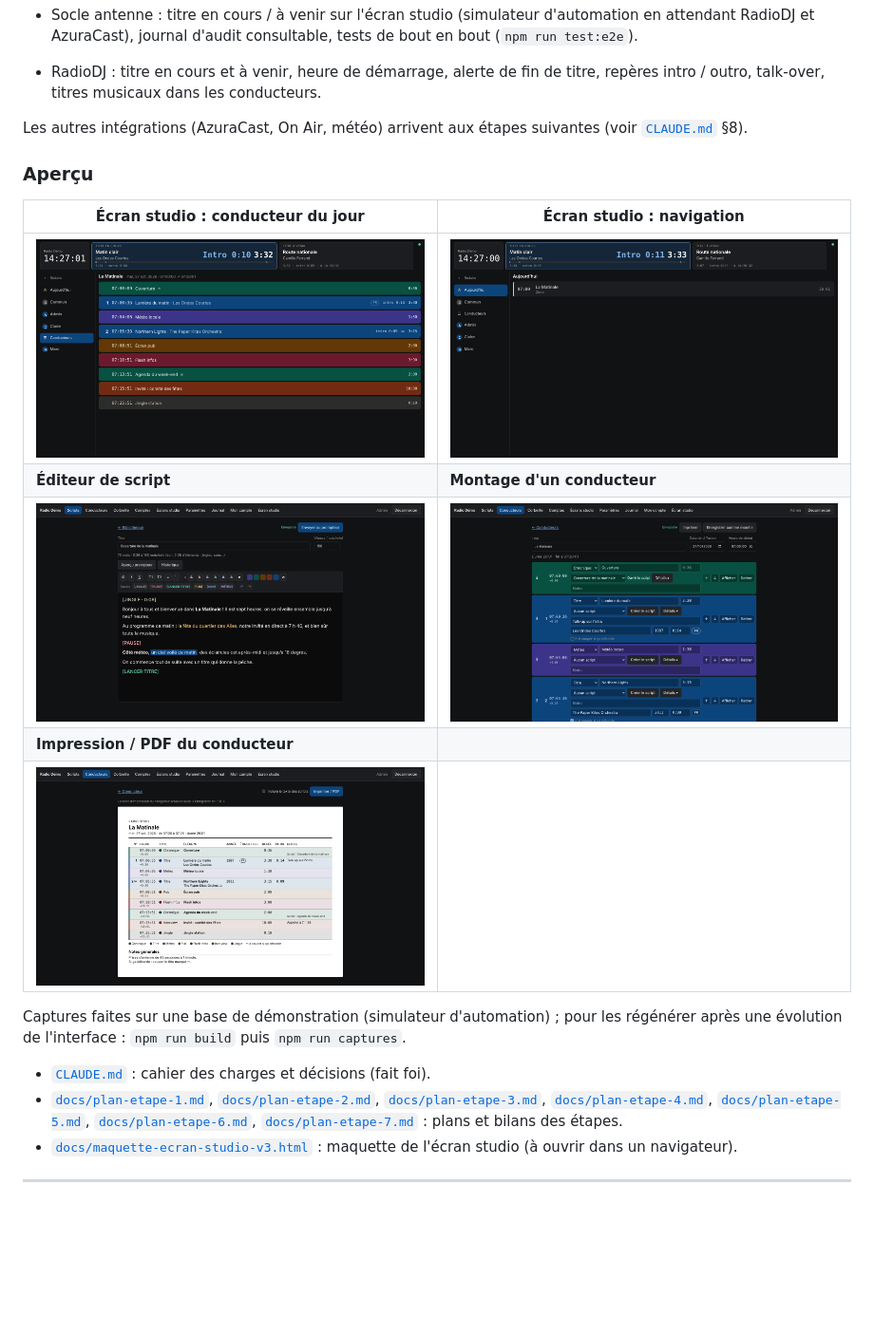
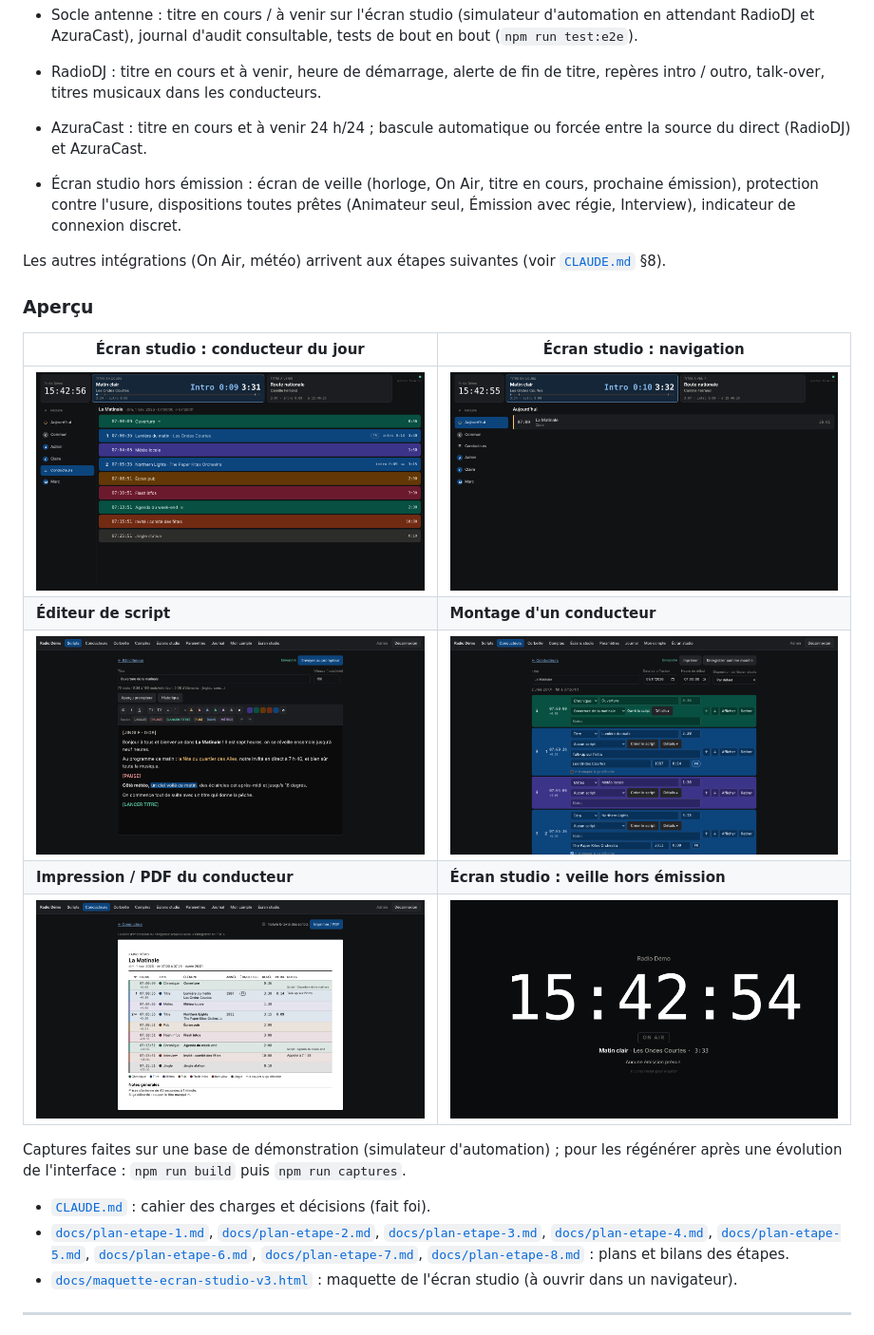
Before and after one commit to dockev03/OnAir-Desk, a Markdown page: README.md, the part around one of its changes. Shown at 95% size. Drawn GitHub-style; pictures changed too: docs/captures/conducteur-impression.png, docs/captures/conducteur.png, docs/captures/studio-conducteur.png; blank space fills up the shorter version.

```diff
--- a/README.md
+++ b/README.md
@@ -15,8 +15,10 @@
 - Socle antenne : titre en cours / à venir sur l'écran studio (simulateur d'automation en attendant RadioDJ et AzuraCast), journal d'audit consultable, tests de bout en bout (`npm run test:e2e`).
 
 - RadioDJ : titre en cours et à venir, heure de démarrage, alerte de fin de titre, repères intro / outro, talk-over, titres musicaux dans les conducteurs.
+- AzuraCast : titre en cours et à venir 24 h/24 ; bascule automatique ou forcée entre la source du direct (RadioDJ) et AzuraCast.
+- Écran studio hors émission : écran de veille (horloge, On Air, titre en cours, prochaine émission), protection contre l'usure, dispositions toutes prêtes (Animateur seul, Émission avec régie, Interview), indicateur de connexion discret.
 
-Les autres intégrations (AzuraCast, On Air, météo) arrivent aux étapes suivantes (voir [`CLAUDE.md`](CLAUDE.md) §8).
+Les autres intégrations (On Air, météo) arrivent aux étapes suivantes (voir [`CLAUDE.md`](CLAUDE.md) §8).
 
 ### Aperçu
 
@@ -25,13 +27,13 @@ Les autres intégrations (AzuraCast, On Air, météo) arrivent aux étapes suiva
 | ![Conducteur sur l'écran studio : éléments colorés par type, titres numérotés avec artiste, étiquettes, intro, heures de passage et durées](docs/captures/studio-conducteur.png)               | ![Navigation de l'écran studio : conducteurs du jour, dossier Commun, un dossier par animateur](docs/captures/studio-navigation.png)                                                      |
 | **Éditeur de script**                                                                                                                                                                          | **Montage d'un conducteur**                                                                                                                                                               |
 | ![Éditeur de script : texte enrichi, couleurs, surlignage, repères JINGLE / PAUSE / LANCER TITRE, vitesse de défilement](docs/captures/editeur-script.png)                                     | ![Édition d'un conducteur : types colorés, scripts attachés, heures de passage calculées, détails d'un titre (artiste, année, intro, étiquettes, à couper)](docs/captures/conducteur.png) |
-| **Impression / PDF du conducteur**                                                                                                                                                             |                                                                                                                                                                                           |
-| ![Conducteur imprimé : lignes teintées par type, numéro des titres, heure et position, artiste, année, étiquettes, intro, légende et notes générales](docs/captures/conducteur-impression.png) |                                                                                                                                                                                           |
+| **Impression / PDF du conducteur**                                                                                                                                                             | **Écran studio : veille hors émission**                                                                                                                                                   |
+| ![Conducteur imprimé : lignes teintées par type, numéro des titres, heure et position, artiste, année, étiquettes, intro, légende et notes générales](docs/captures/conducteur-impression.png) | ![Écran de veille : horloge en grand, voyant On Air, titre en cours, prochaine émission](docs/captures/studio-veille.png)                                                                 |
 
 Captures faites sur une base de démonstration (simulateur d'automation) ; pour les régénérer après une évolution de l'interface : `npm run build` puis `npm run captures`.
 
 - [`CLAUDE.md`](CLAUDE.md) : cahier des charges et décisions (fait foi).
-- [`docs/plan-etape-1.md`](docs/plan-etape-1.md), [`docs/plan-etape-2.md`](docs/plan-etape-2.md), [`docs/plan-etape-3.md`](docs/plan-etape-3.md), [`docs/plan-etape-4.md`](docs/plan-etape-4.md), [`docs/plan-etape-5.md`](docs/plan-etape-5.md), [`docs/plan-etape-6.md`](docs/plan-etape-6.md), [`docs/plan-etape-7.md`](docs/plan-etape-7.md) : plans et bilans des étapes.
+- [`docs/plan-etape-1.md`](docs/plan-etape-1.md), [`docs/plan-etape-2.md`](docs/plan-etape-2.md), [`docs/plan-etape-3.md`](docs/plan-etape-3.md), [`docs/plan-etape-4.md`](docs/plan-etape-4.md), [`docs/plan-etape-5.md`](docs/plan-etape-5.md), [`docs/plan-etape-6.md`](docs/plan-etape-6.md), [`docs/plan-etape-7.md`](docs/plan-etape-7.md), [`docs/plan-etape-8.md`](docs/plan-etape-8.md) : plans et bilans des étapes.
 - [`docs/maquette-ecran-studio-v3.html`](docs/maquette-ecran-studio-v3.html) : maquette de l'écran studio (à ouvrir dans un navigateur).
 
 ---
```
Also changed, not shown: other parts of README.md (+1 -1 lines), docs/captures/studio-lecture.png, 1 other file.
